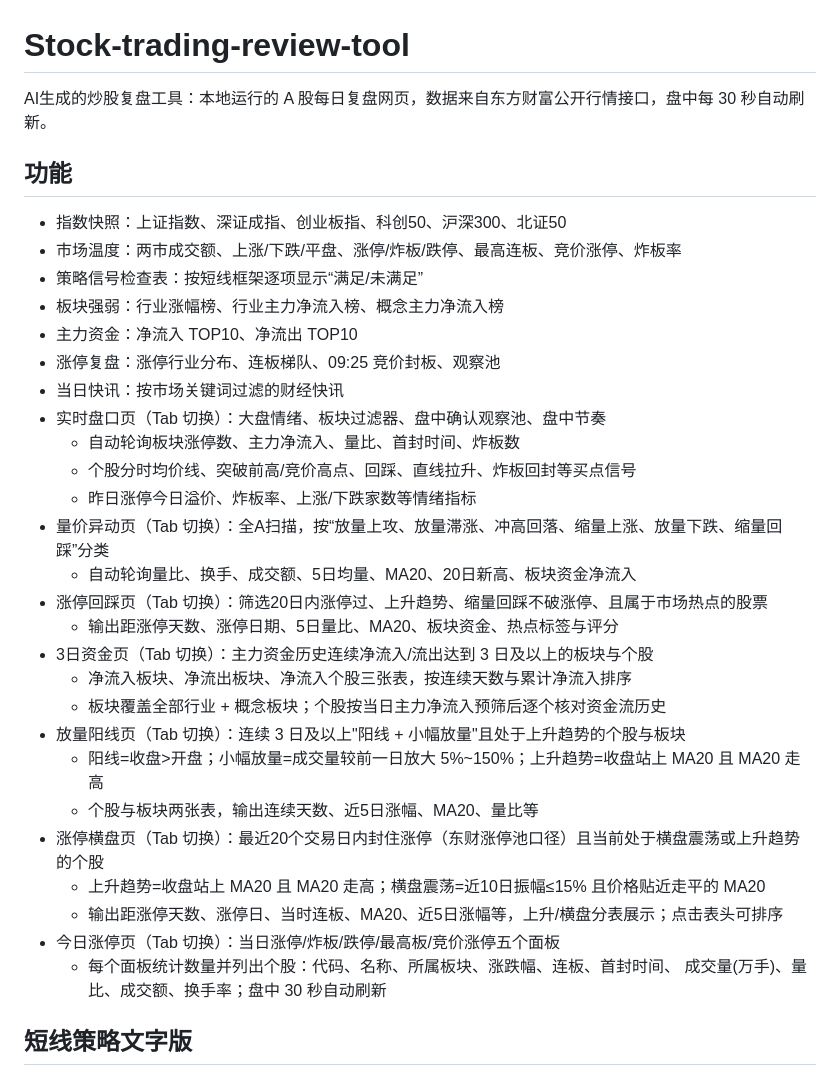
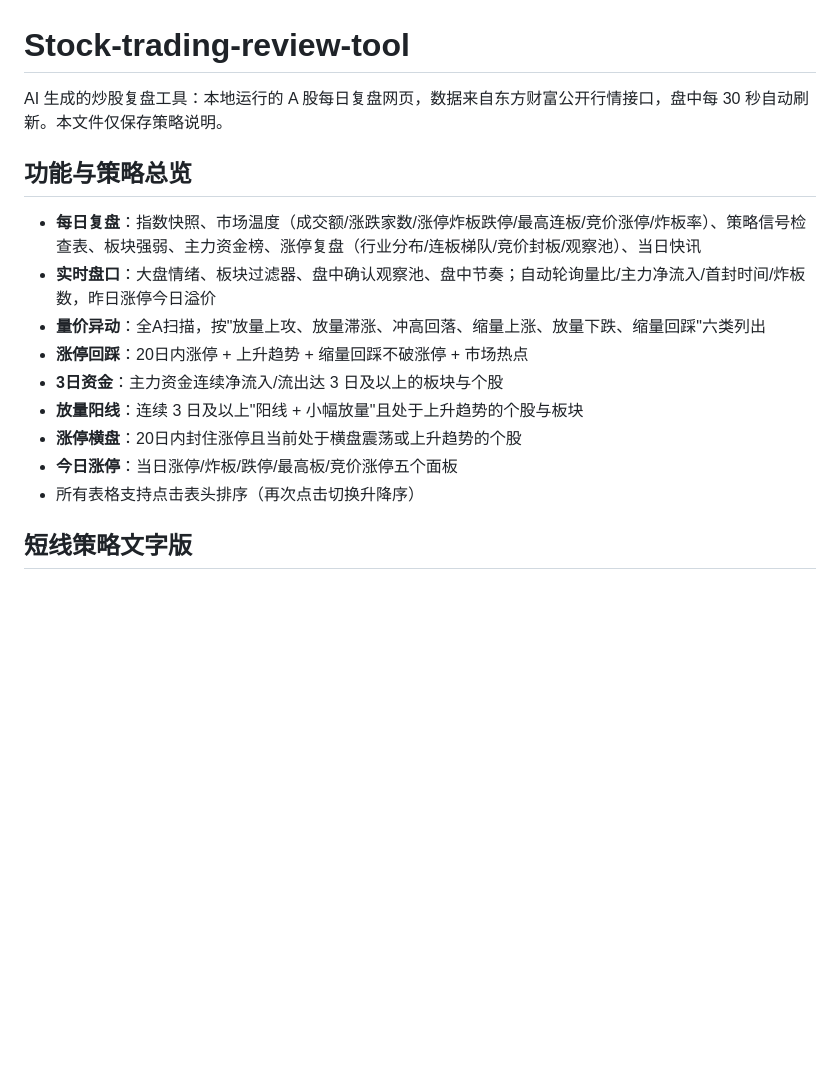
Before and after one commit to wangchaoqunnnn/Stock-trading-review-tool, a Markdown page: README.md, the part around one of its changes. Rendered like a GitHub page; blank space fills up the shorter version.

Commit message:
docs: README 精简为纯策略文档（移除更新日志类内容）
按需求：README 只保存策略说明，不保存更新日志。
- 移除：本地运行、目录结构、重构说明等非策略/变更记录内容。
- 保留并整理：功能与策略总览、全部策略文字版（短线/实时盘口/
  量价异动/3日资金/放量阳线/涨停横盘/涨停回踩）、数据说明。
- 新增：今日涨停面板说明章节（口径+输出+使用提示）。

```diff
--- a/README.md
+++ b/README.md
@@ -1,36 +1,18 @@
 # Stock-trading-review-tool
 
-AI生成的炒股复盘工具：本地运行的 A 股每日复盘网页，数据来自东方财富公开行情接口，盘中每 30 秒自动刷新。
+AI 生成的炒股复盘工具：本地运行的 A 股每日复盘网页，数据来自东方财富公开行情接口，盘中每 30 秒自动刷新。本文件仅保存策略说明。
 
-## 功能
+## 功能与策略总览
 
-- 指数快照：上证指数、深证成指、创业板指、科创50、沪深300、北证50
-- 市场温度：两市成交额、上涨/下跌/平盘、涨停/炸板/跌停、最高连板、竞价涨停、炸板率
-- 策略信号检查表：按短线框架逐项显示“满足/未满足”
-- 板块强弱：行业涨幅榜、行业主力净流入榜、概念主力净流入榜
-- 主力资金：净流入 TOP10、净流出 TOP10
-- 涨停复盘：涨停行业分布、连板梯队、09:25 竞价封板、观察池
-- 当日快讯：按市场关键词过滤的财经快讯
-- 实时盘口页（Tab 切换）：大盘情绪、板块过滤器、盘中确认观察池、盘中节奏
-  - 自动轮询板块涨停数、主力净流入、量比、首封时间、炸板数
-  - 个股分时均价线、突破前高/竞价高点、回踩、直线拉升、炸板回封等买点信号
-  - 昨日涨停今日溢价、炸板率、上涨/下跌家数等情绪指标
-- 量价异动页（Tab 切换）：全A扫描，按“放量上攻、放量滞涨、冲高回落、缩量上涨、放量下跌、缩量回踩”分类
-  - 自动轮询量比、换手、成交额、5日均量、MA20、20日新高、板块资金净流入
-- 涨停回踩页（Tab 切换）：筛选20日内涨停过、上升趋势、缩量回踩不破涨停、且属于市场热点的股票
-  - 输出距涨停天数、涨停日期、5日量比、MA20、板块资金、热点标签与评分
-- 3日资金页（Tab 切换）：主力资金历史连续净流入/流出达到 3 日及以上的板块与个股
-  - 净流入板块、净流出板块、净流入个股三张表，按连续天数与累计净流入排序
-  - 板块覆盖全部行业 + 概念板块；个股按当日主力净流入预筛后逐个核对资金流历史
-- 放量阳线页（Tab 切换）：连续 3 日及以上"阳线 + 小幅放量"且处于上升趋势的个股与板块
-  - 阳线=收盘>开盘；小幅放量=成交量较前一日放大 5%~150%；上升趋势=收盘站上 MA20 且 MA20 走高
-  - 个股与板块两张表，输出连续天数、近5日涨幅、MA20、量比等
-- 涨停横盘页（Tab 切换）：最近20个交易日内封住涨停（东财涨停池口径）且当前处于横盘震荡或上升趋势的个股
-  - 上升趋势=收盘站上 MA20 且 MA20 走高；横盘震荡=近10日振幅≤15% 且价格贴近走平的 MA20
-  - 输出距涨停天数、涨停日、当时连板、MA20、近5日涨幅等，上升/横盘分表展示；点击表头可排序
-- 今日涨停页（Tab 切换）：当日涨停/炸板/跌停/最高板/竞价涨停五个面板
-  - 每个面板统计数量并列出个股：代码、名称、所属板块、涨跌幅、连板、首封时间、
-    成交量(万手)、量比、成交额、换手率；盘中 30 秒自动刷新
+- **每日复盘**：指数快照、市场温度（成交额/涨跌家数/涨停炸板跌停/最高连板/竞价涨停/炸板率）、策略信号检查表、板块强弱、主力资金榜、涨停复盘（行业分布/连板梯队/竞价封板/观察池）、当日快讯
+- **实时盘口**：大盘情绪、板块过滤器、盘中确认观察池、盘中节奏；自动轮询量比/主力净流入/首封时间/炸板数，昨日涨停今日溢价
+- **量价异动**：全A扫描，按"放量上攻、放量滞涨、冲高回落、缩量上涨、放量下跌、缩量回踩"六类列出
+- **涨停回踩**：20日内涨停 + 上升趋势 + 缩量回踩不破涨停 + 市场热点
+- **3日资金**：主力资金连续净流入/流出达 3 日及以上的板块与个股
+- **放量阳线**：连续 3 日及以上"阳线 + 小幅放量"且处于上升趋势的个股与板块
+- **涨停横盘**：20日内封住涨停且当前处于横盘震荡或上升趋势的个股
+- **今日涨停**：当日涨停/炸板/跌停/最高板/竞价涨停五个面板
+- 所有表格支持点击表头排序（再次点击切换升降序）
 
 ## 短线策略文字版
 
```
Also changed, not shown: other parts of README.md (+16 -78 lines).
